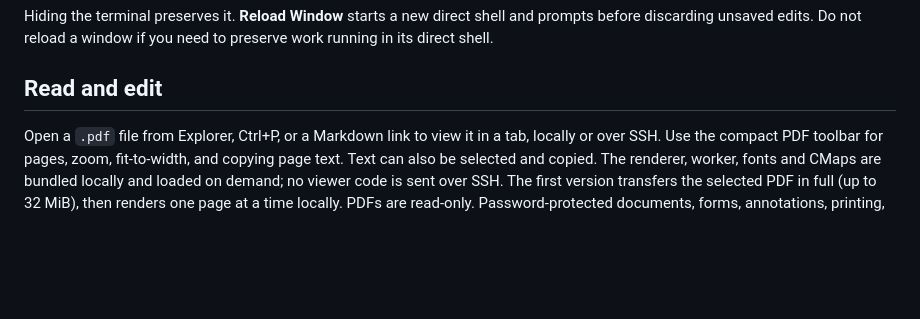
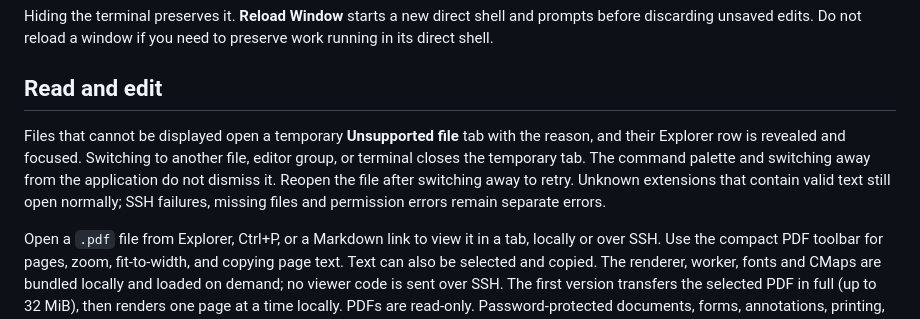
Before and after one commit to NekoApocalypse/owlet, a Markdown page: docs/usage.md, the part around the change. Drawn GitHub-style; blank space fills up the shorter version.

```diff
--- a/docs/usage.md
+++ b/docs/usage.md
@@ -80,6 +80,11 @@ Hiding the terminal preserves it. **Reload Window** starts a new direct shell an
 before discarding unsaved edits. Do not reload a window if you need to preserve work running in its direct shell.
 
 ## Read and edit
+
+Files that cannot be displayed open a temporary **Unsupported file** tab with the reason, and their Explorer row is revealed
+and focused. Switching to another file, editor group, or terminal closes the temporary tab. The command palette and switching
+away from the application do not dismiss it. Reopen the file after switching away to retry. Unknown extensions that contain
+valid text still open normally; SSH failures, missing files and permission errors remain separate errors.
 
 Open a `.pdf` file from Explorer, Ctrl+P, or a Markdown link to view it in a tab, locally or over SSH.
 Use the compact PDF toolbar for pages, zoom, fit-to-width, and copying page text. Text can also be selected and copied.
```
Also changed, not shown: docs/commands.md (+7 -0 lines), docs/reviews/unsupported-files.md (added, +21 -0 lines), docs/reviews/images/unsupported-file.png (added), 8 other files.
